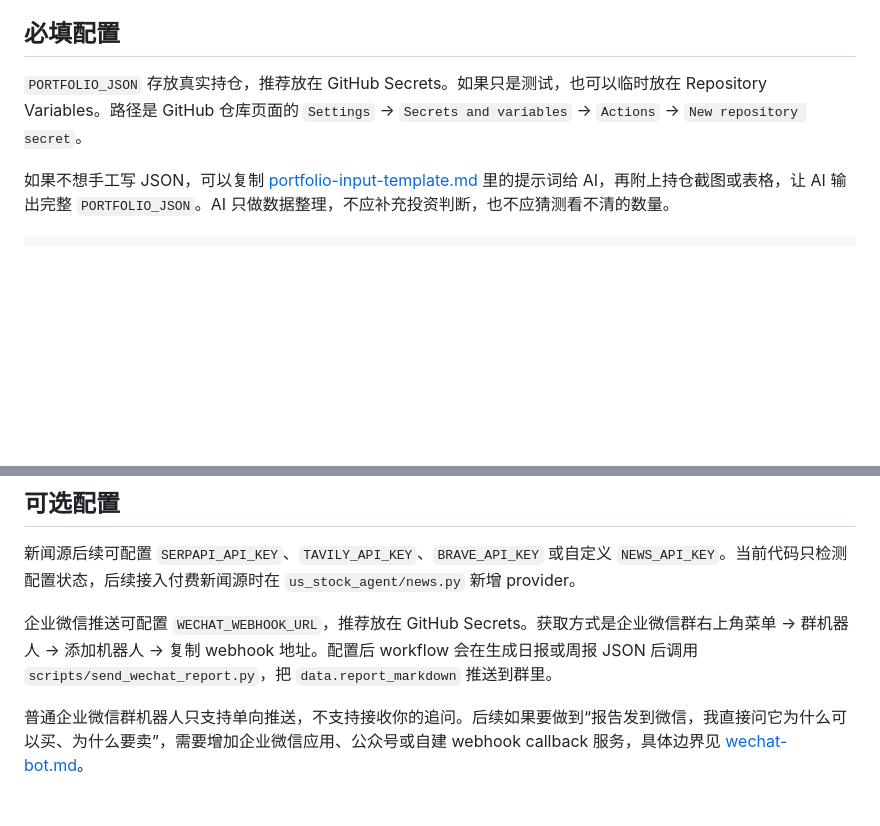
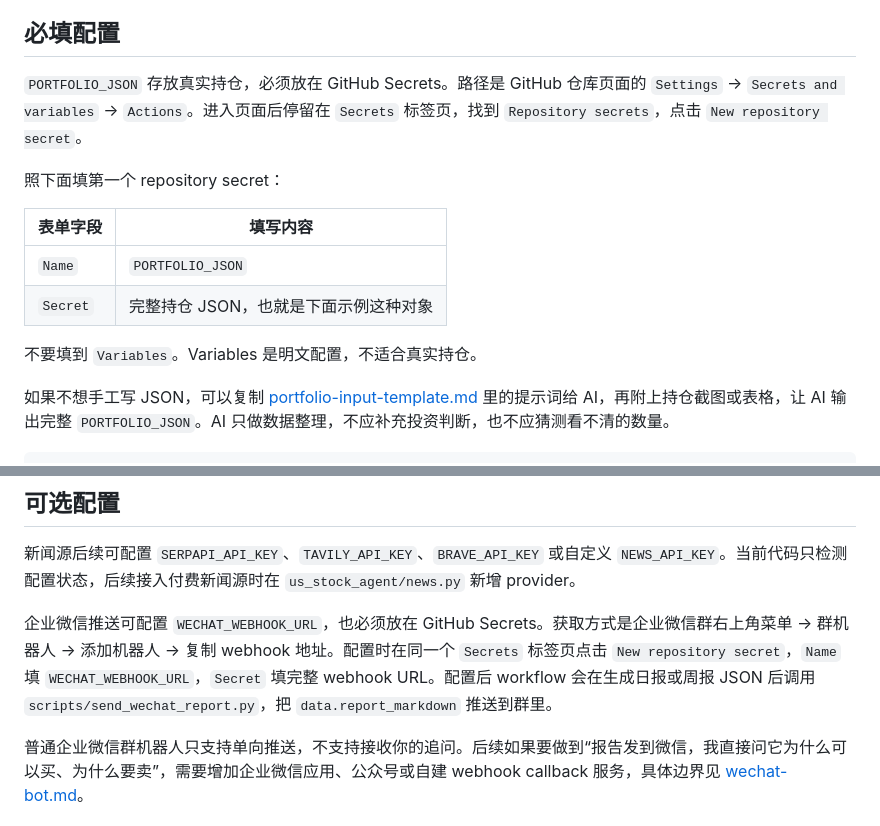
Before and after one commit to TRUSOGEN/Stock-EGON, a Markdown page: docs/us-stock-agent-deployment.md, 2 parts joined by grey strips. GitHub-like rendering; blank space fills up the shorter version.

```diff
--- a/docs/us-stock-agent-deployment.md
+++ b/docs/us-stock-agent-deployment.md
@@ -6,7 +6,16 @@
 
 ## 必填配置
 
-`PORTFOLIO_JSON` 存放真实持仓，推荐放在 GitHub Secrets。如果只是测试，也可以临时放在 Repository Variables。路径是 GitHub 仓库页面的 `Settings` -> `Secrets and variables` -> `Actions` -> `New repository secret`。
+`PORTFOLIO_JSON` 存放真实持仓，必须放在 GitHub Secrets。路径是 GitHub 仓库页面的 `Settings` -> `Secrets and variables` -> `Actions`。进入页面后停留在 `Secrets` 标签页，找到 `Repository secrets`，点击 `New repository secret`。
+
+照下面填第一个 repository secret：
+
+| 表单字段 | 填写内容 |
+|---|---|
+| `Name` | `PORTFOLIO_JSON` |
+| `Secret` | 完整持仓 JSON，也就是下面示例这种对象 |
+
+不要填到 `Variables`。Variables 是明文配置，不适合真实持仓。
 
 如果不想手工写 JSON，可以复制 [portfolio-input-template.md](portfolio-input-template.md) 里的提示词给 AI，再附上持仓截图或表格，让 AI 输出完整 `PORTFOLIO_JSON`。AI 只做数据整理，不应补充投资判断，也不应猜测看不清的数量。
 
@@ -30,7 +39,7 @@
 
 新闻源后续可配置 `SERPAPI_API_KEY`、`TAVILY_API_KEY`、`BRAVE_API_KEY` 或自定义 `NEWS_API_KEY`。当前代码只检测配置状态，后续接入付费新闻源时在 `us_stock_agent/news.py` 新增 provider。
 
-企业微信推送可配置 `WECHAT_WEBHOOK_URL`，推荐放在 GitHub Secrets。获取方式是企业微信群右上角菜单 -> 群机器人 -> 添加机器人 -> 复制 webhook 地址。配置后 workflow 会在生成日报或周报 JSON 后调用 `scripts/send_wechat_report.py`，把 `data.report_markdown` 推送到群里。
+企业微信推送可配置 `WECHAT_WEBHOOK_URL`，也必须放在 GitHub Secrets。获取方式是企业微信群右上角菜单 -> 群机器人 -> 添加机器人 -> 复制 webhook 地址。配置时在同一个 `Secrets` 标签页点击 `New repository secret`，`Name` 填 `WECHAT_WEBHOOK_URL`，`Secret` 填完整 webhook URL。配置后 workflow 会在生成日报或周报 JSON 后调用 `scripts/send_wechat_report.py`，把 `data.report_markdown` 推送到群里。
 
 普通企业微信群机器人只支持单向推送，不支持接收你的追问。后续如果要做到“报告发到微信，我直接问它为什么可以买、为什么要卖”，需要增加企业微信应用、公众号或自建 webhook callback 服务，具体边界见 [wechat-bot.md](wechat-bot.md)。
 
```
Also changed, not shown: README.md (+13 -2 lines).
